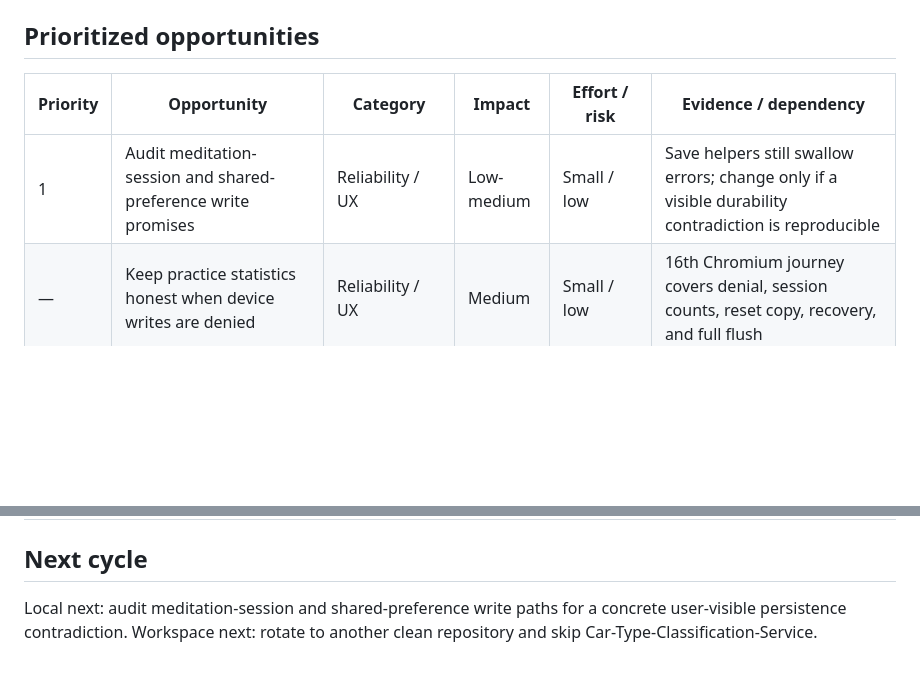
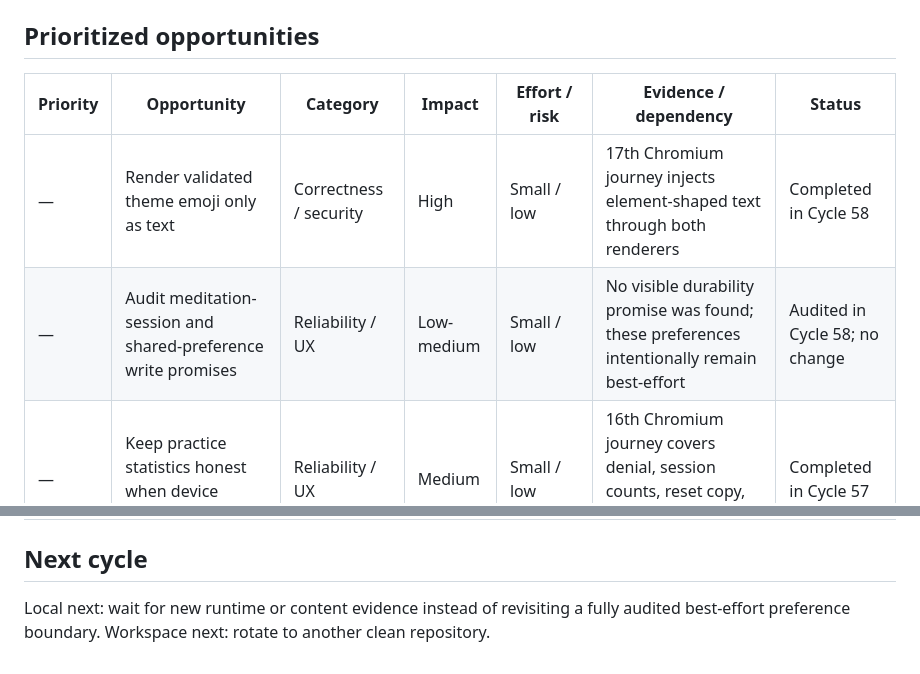
Before and after one commit to AlphaeusNg/VerseKeep, a Markdown page: PROGRESS.md, 2 parts joined by grey strips. Drawn GitHub-style; blank space fills up the shorter version.

```diff
--- a/PROGRESS.md
+++ b/PROGRESS.md
@@ -395,9 +449,10 @@ to the primary meditation journey.
 
 ## Prioritized opportunities
 
-| Priority | Opportunity | Category | Impact | Effort / risk | Evidence / dependency |
-|---|---|---|---|---|---|
-| 1 | Audit meditation-session and shared-preference write promises | Reliability / UX | Low-medium | Small / low | Save helpers still swallow errors; change only if a visible durability contradiction is reproducible |
+| Priority | Opportunity | Category | Impact | Effort / risk | Evidence / dependency | Status |
+|---|---|---|---|---|---|---|
+| — | Render validated theme emoji only as text | Correctness / security | High | Small / low | 17th Chromium journey injects element-shaped text through both renderers | Completed in Cycle 58 |
+| — | Audit meditation-session and shared-preference write promises | Reliability / UX | Low-medium | Small / low | No visible durability promise was found; these preferences intentionally remain best-effort | Audited in Cycle 58; no change |
 | — | Keep practice statistics honest when device writes are denied | Reliability / UX | Medium | Small / low | 16th Chromium journey covers denial, session counts, reset copy, recovery, and full flush | Completed in Cycle 57 |
 | — | Retain and disclose denied Amen streak writes for the current visit | Reliability / UX | Medium | Small / low | 15th Chromium journey proves no durable value, coherent session state, and idempotence | Completed in Cycle 56 |
 | — | Tighten Topics-grid density on phone | UX | Medium | Small / low | 7rem rows, hidden redundant blurbs/bars, and static density contract | Completed in Cycle 55 |
@@ -415,7 +470,6 @@ to the primary meditation journey.
 
 ## Next cycle
 
-Local next: audit meditation-session and shared-preference write paths for a
-concrete user-visible persistence contradiction.
-Workspace next: rotate to another clean repository and skip
-Car-Type-Classification-Service.
+Local next: wait for new runtime or content evidence instead of revisiting a
+fully audited best-effort preference boundary.
+Workspace next: rotate to another clean repository.
```
Also changed, not shown: other parts of PROGRESS.md (+58 -4 lines).
